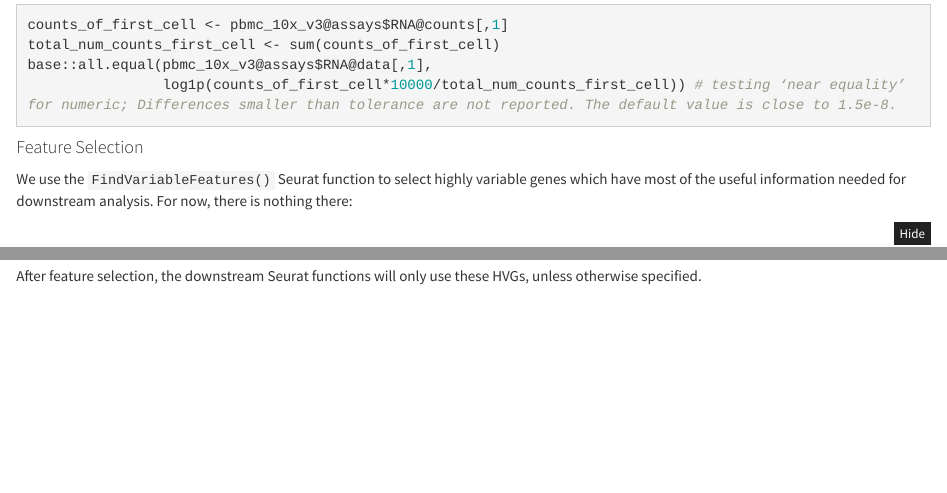
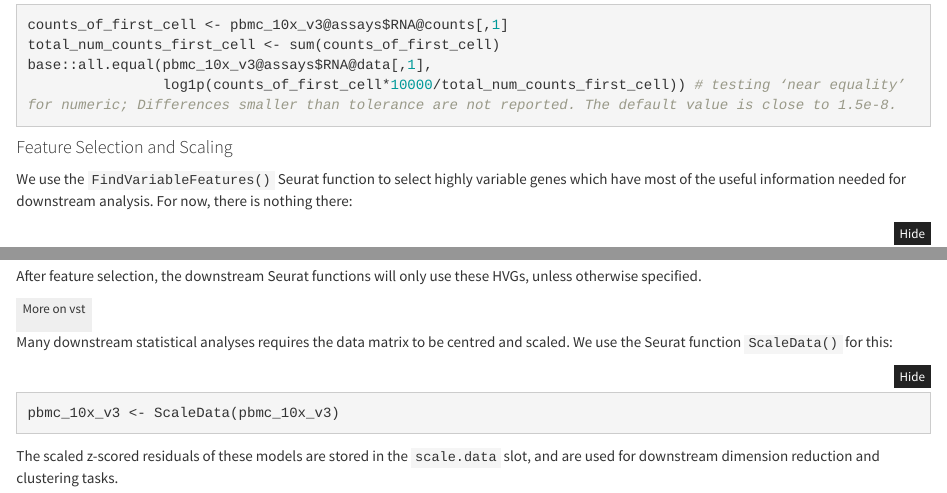
Before and after one commit to KatStan/intro-to-scRNAseq-MB, an R Markdown document (intro-to-scRNAseq-MB.Rmd): the page in a window 1100 px wide, from 2460 px down, and a second part further down, joined at a grey line. Rendered offline with R 4.5, knitr and Pandoc, with nearby package versions; the code chunks are not run, so their results and figures are left out.

Commit message:
add scaling

````diff
--- a/intro-to-scRNAseq-MB.Rmd
+++ b/intro-to-scRNAseq-MB.Rmd
@@ -256,7 +256,7 @@ base::all.equal(pbmc_10x_v3@assays$RNA@data[,1],
 
 ```
 
-#### Feature Selection
+#### Feature Selection and Scaling
 
 We use the `FindVariableFeatures()` Seurat function to select highly variable genes which have most of the useful information needed for downstream analysis. For now, there is nothing there:
 
@@ -284,3 +284,10 @@ Variance stabilising transformation, or vst, is a method for fitting a line to t
 We are searching for the highest variable genes. A way to do this would be to find the variance of each gene (using gene expr values across all cells), sort from highest to lowest and have a cutoff of the top 3000 genes. However, genes that have a higher expression will have a higher variance (and lower expression lower variance), meaning some genes will be in the cutoff even though they are not particulary variable, instead just due to how large of a number an observation (hence variance) can get to. So to make genes more comparable across variances with the diverse range of means, you want to standardise the expression values.\
 When standardising the expression values, normally you would centre by the mean, and scale by the variance of each gene. But the variance could be noisy due to low number of samples -\> a sc count matrix is sparse! This is where the variance stabilising method comes in. So the idea is to "borrow" from other genes of a similar mean value by fitting a (loess) line to a scatter plot of log_mean x log_var pairs, and use the predicted (expected) value of log_var for each log_mean (aka use the stabilised variance) in standardising every gene expression value: $$\frac{gene\_expr\_value - mean}{\sqrt{predicted\_var}},$$ where $predicted\_var = e^{predicted\_log\_var}$. This stabilised variance talks about the expected variance given a certain mean, so by standardising with this stabilised variance, we will achieve in removing the mean-var dependency. For implementation details, see [here](https://github.com/satijalab/seurat/blob/868646df677f3680177fff6d2b9869ebc40499b9/R/preprocessing.R#L1333-L1359), and note when the `counts` or `data` slot is used for feature value standardisation.
 :::
+
+Many downstream statistical analyses requires the data matrix to be centred and scaled. We use the Seurat function `ScaleData()` for this:
+```{r scaling}
+pbmc_10x_v3 <- ScaleData(pbmc_10x_v3)
+```
+
+The scaled z-scored residuals of these models are stored in the `scale.data` slot, and are used for downstream dimension reduction and clustering tasks.
````
